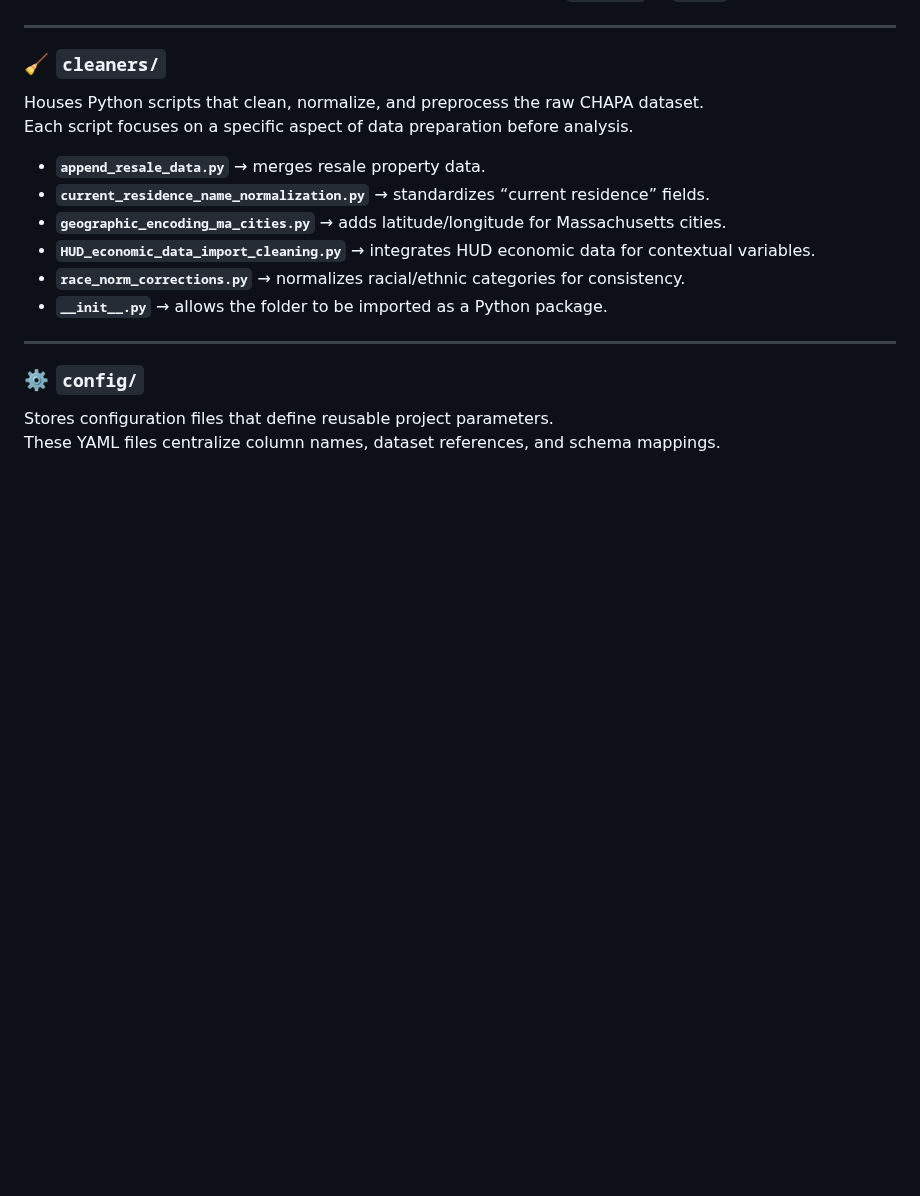
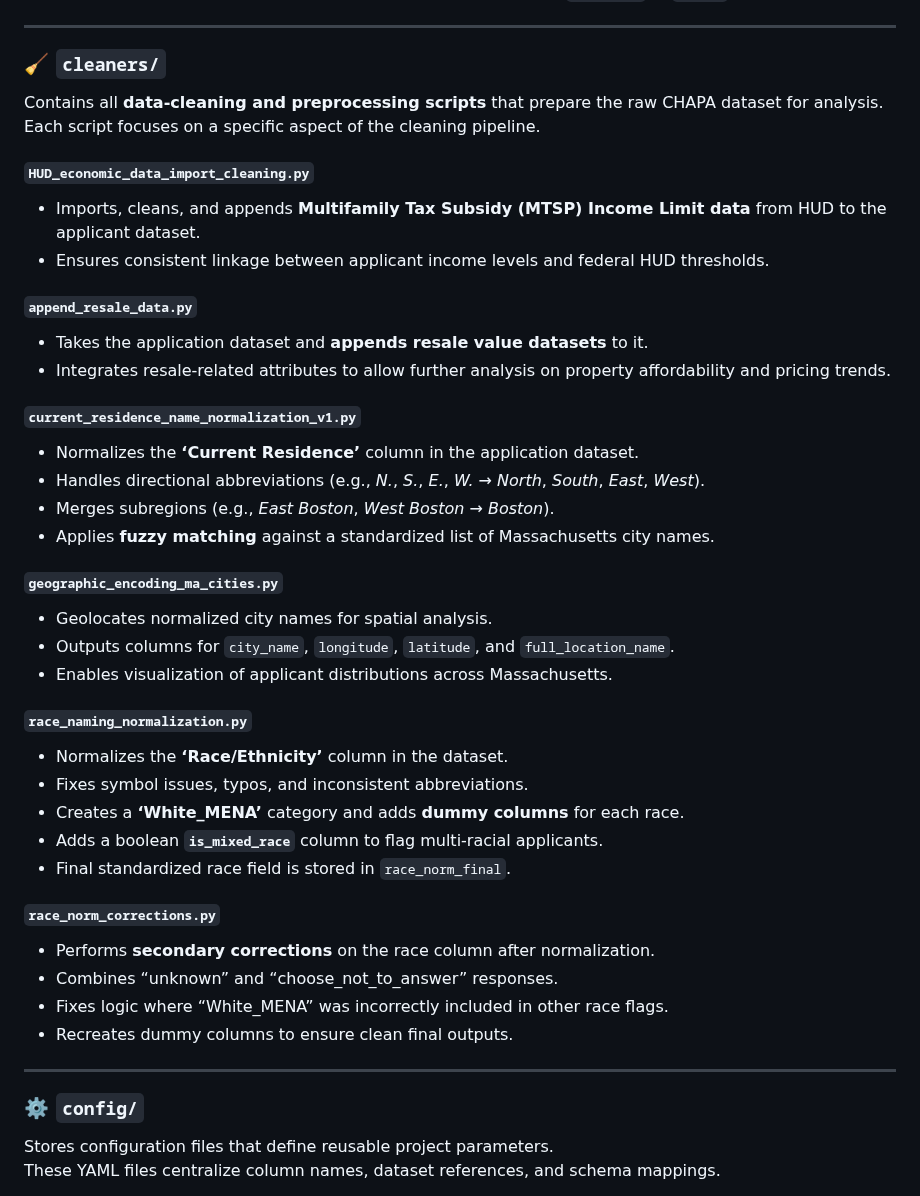
Before and after one commit to BU-Spark/pitne-affordable-housing-efficacy, a Markdown page: README.md, the part around the change. Drawn GitHub-style; blank space fills up the shorter version.

Commit message:
Updated Cleaners

```diff
--- a/README.md
+++ b/README.md
@@ -81,14 +81,41 @@ Contains static reference files and lookup tables used to support cleaning and a
 ---
 
 ### 🧹 `cleaners/`
-Houses Python scripts that clean, normalize, and preprocess the raw CHAPA dataset.
-Each script focuses on a specific aspect of data preparation before analysis.
-- **`append_resale_data.py`** → merges resale property data.
-- **`current_residence_name_normalization.py`** → standardizes “current residence” fields.
-- **`geographic_encoding_ma_cities.py`** → adds latitude/longitude for Massachusetts cities.
-- **`HUD_economic_data_import_cleaning.py`** → integrates HUD economic data for contextual variables.
-- **`race_norm_corrections.py`** → normalizes racial/ethnic categories for consistency.
-- **`__init__.py`** → allows the folder to be imported as a Python package.
+Contains all **data-cleaning and preprocessing scripts** that prepare the raw CHAPA dataset for analysis.
+Each script focuses on a specific aspect of the cleaning pipeline.
+
+#### **`HUD_economic_data_import_cleaning.py`**
+- Imports, cleans, and appends **Multifamily Tax Subsidy (MTSP) Income Limit data** from HUD to the applicant dataset.
+- Ensures consistent linkage between applicant income levels and federal HUD thresholds.
+
+#### **`append_resale_data.py`**
+- Takes the application dataset and **appends resale value datasets** to it.
+- Integrates resale-related attributes to allow further analysis on property affordability and pricing trends.
+
+#### **`current_residence_name_normalization_v1.py`**
+- Normalizes the **‘Current Residence’** column in the application dataset.
+- Handles directional abbreviations (e.g., *N.*, *S.*, *E.*, *W.* → *North*, *South*, *East*, *West*).
+- Merges subregions (e.g., *East Boston*, *West Boston* → *Boston*).
+- Applies **fuzzy matching** against a standardized list of Massachusetts city names.
+
+#### **`geographic_encoding_ma_cities.py`**
+- Geolocates normalized city names for spatial analysis.
+- Outputs columns for `city_name`, `longitude`, `latitude`, and `full_location_name`.
+- Enables visualization of applicant distributions across Massachusetts.
+
+#### **`race_naming_normalization.py`**
+- Normalizes the **‘Race/Ethnicity’** column in the dataset.
+- Fixes symbol issues, typos, and inconsistent abbreviations.
+- Creates a **‘White_MENA’** category and adds **dummy columns** for each race.
+- Adds a boolean **`is_mixed_race`** column to flag multi-racial applicants.
+- Final standardized race field is stored in `race_norm_final`.
+
+#### **`race_norm_corrections.py`**
+- Performs **secondary corrections** on the race column after normalization.
+- Combines “unknown” and “choose_not_to_answer” responses.
+- Fixes logic where “White_MENA” was incorrectly included in other race flags.
+- Recreates dummy columns to ensure clean final outputs.
+
 
 ---
 
```
